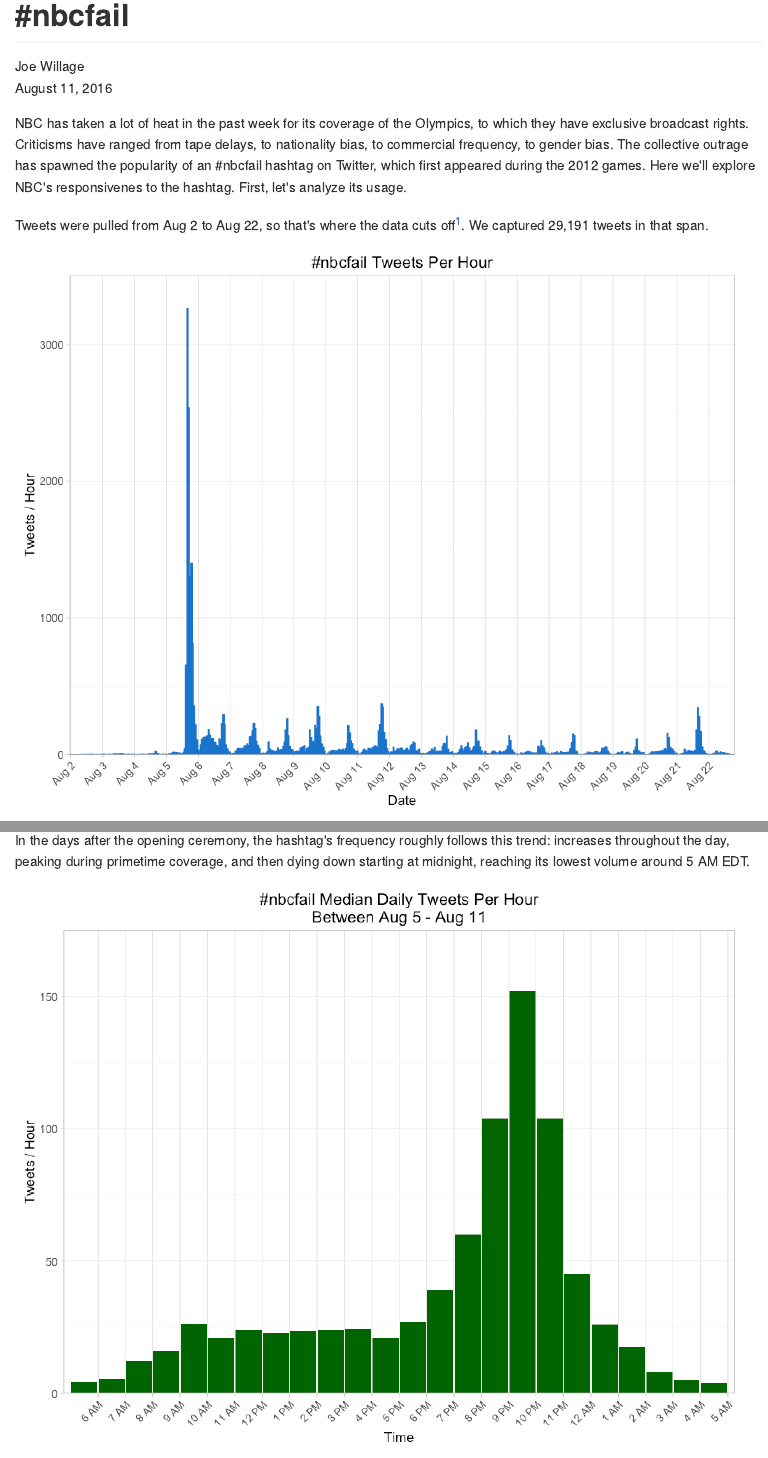
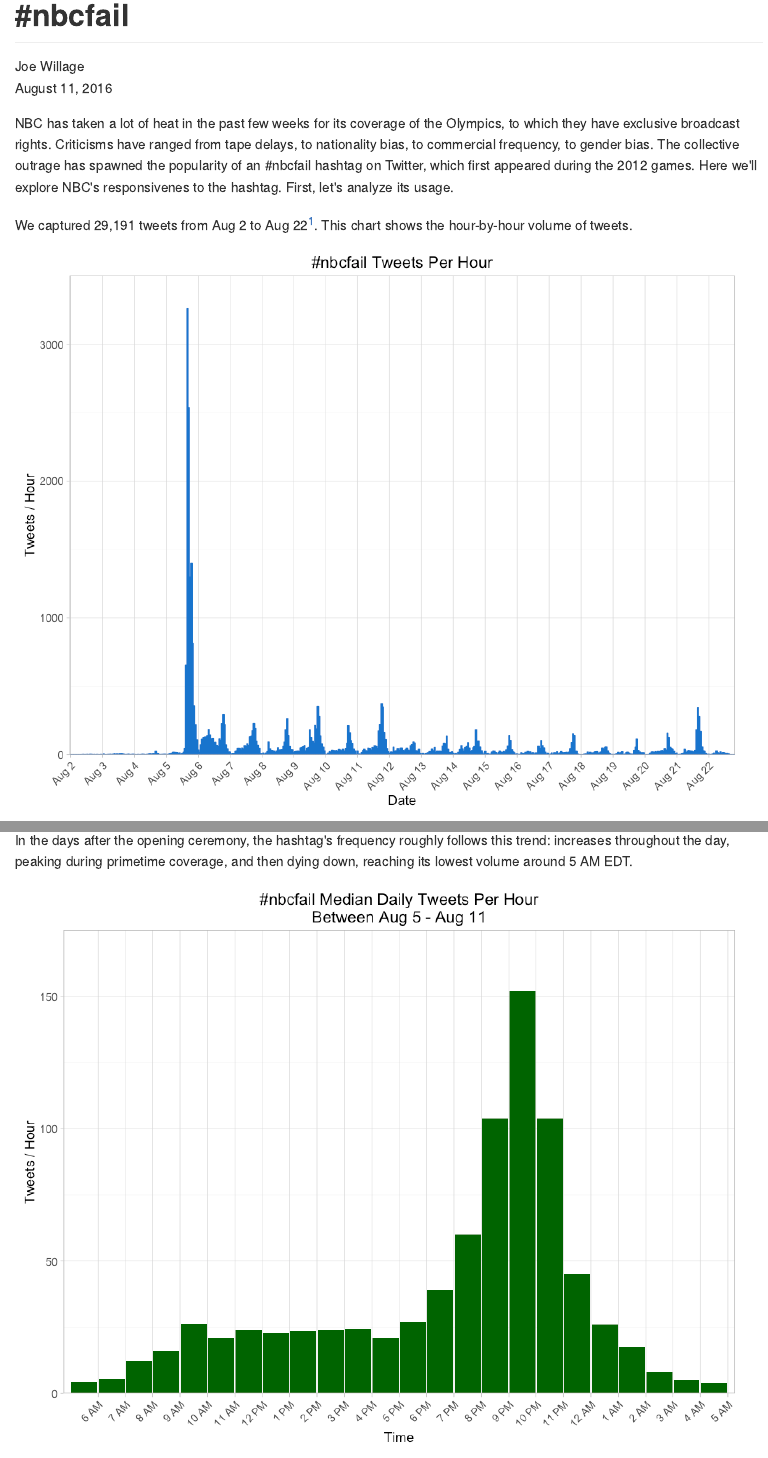
Before and after one commit to jwillage/nbcfail, an R Markdown document (nbc_fail.Rmd): the page in a window 1100 px wide, from its top, and a second part further down, joined at a grey line. The pictures show the output file nbc_fail.md that the author committed with the source, drawn offline in the style of GitHub.

Commit message:
medium changes

````diff
--- a/nbc_fail.Rmd
+++ b/nbc_fail.Rmd
@@ -13,7 +13,7 @@
                fig.path = "figure/", fig.width = 9, fig.height = 7)
 ```
 
-NBC has taken a lot of heat in the past week for its coverage of the Olympics, to which they have exclusive broadcast rights. Criticisms have ranged from tape delays, to nationality bias, to commercial frequency, to gender bias. The collective outrage has spawned the popularity of an #nbcfail hashtag on Twitter, which first appeared during the 2012 games. Here we'll explore NBC's responsivenes to the hashtag. First, let's analyze its usage.
+NBC has taken a lot of heat in the past few weeks for its coverage of the Olympics, to which they have exclusive broadcast rights. Criticisms have ranged from tape delays, to nationality bias, to commercial frequency, to gender bias. The collective outrage has spawned the popularity of an #nbcfail hashtag on Twitter, which first appeared during the 2012 games. Here we'll explore NBC's responsivenes to the hashtag. First, let's analyze its usage.
 
 ```{r libs, include = FALSE}
 library(twitteR)
@@ -54,7 +54,7 @@
 df.time <- data.frame(created = t$created - 60*60*4)
 ```
 
-Tweets were pulled from Aug 2 to Aug 22, so that's where the data cuts off[^1]. We captured `r prettyNum(nrow(t), big.mark=",")` tweets in that span.
+We captured `r prettyNum(nrow(t), big.mark=",")` tweets from Aug 2 to Aug 22[^1]. This chart shows the hour-by-hour volume of tweets.
 
 ```{r full, echo = FALSE}
 daily_hourly <- df.time %>% group_by(day = day(created ), hour = hour(created )) %>%
@@ -100,7 +100,7 @@
 
 We can see that there was some use of the #nbcfail hashtag even before the opening ceremony. The tweets from Aug 2 up to the night of Aug 5 were mostly about the 1-hour delay that NBC announced. There were also a handful of tweets speculating on the resurgance of the #nbcfail hashtag, and complaints about commercials cutting into a soccer game (Olympic soccer started prior to the opening ceremony).
 
-In the days after the opening ceremony, the hashtag's frequency roughly follows this trend: increases throughout the day, peaking during primetime coverage, and then dying down starting at midnight, reaching its lowest volume around 5 AM EDT.
+In the days after the opening ceremony, the hashtag's frequency roughly follows this trend: increases throughout the day, peaking during primetime coverage, and then dying down, reaching its lowest volume around 5 AM EDT.
 
 ```{r daily-activity, echo = FALSE}
 hourly <- daily_hourly[daily_hourly$day >= 5, ] %>% group_by(hour) %>% summarize(med = median(tot)) %>% as.data.frame()
````
Also changed, not shown: nbc_fail.md, nbc_fail.Rmd (4 more changed lines).
